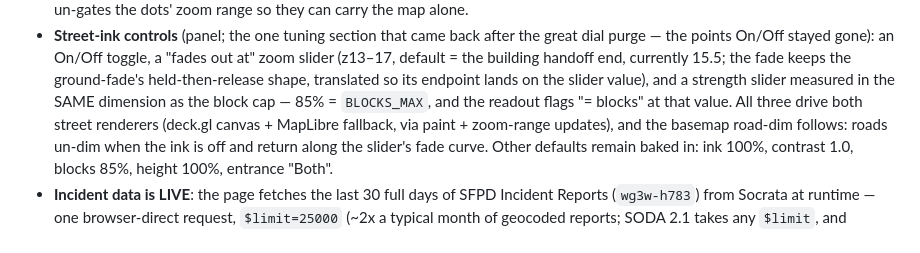
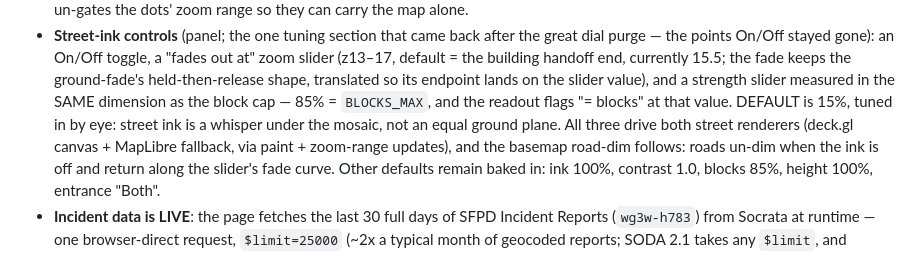
Before and after one commit to James-C137/sf-block-report, a Markdown page: HANDOFF.md, the part around the change. GitHub-like rendering.

Commit message:
Note the 15% street-ink default in the handoff
Co-Authored-By: Claude Fable 5 <noreply@anthropic.com>
Claude-Session: https://claude.ai/code/session_01NhTNjGXASeDxLL3dMnP68b

```diff
--- a/HANDOFF.md
+++ b/HANDOFF.md
@@ -103,7 +103,9 @@ deleted from the deploy, individual files remain reachable by URL).
   held-then-release shape, translated so its endpoint lands on the slider
   value), and a strength slider measured in the SAME dimension as the
   block cap — 85% = `BLOCKS_MAX`, and the readout flags "= blocks" at
-  that value. All three drive both street renderers (deck.gl canvas +
+  that value. DEFAULT is 15%, tuned in by eye: street ink is a whisper
+  under the mosaic, not an equal ground plane.
+  All three drive both street renderers (deck.gl canvas +
   MapLibre fallback, via paint + zoom-range updates), and the basemap
   road-dim follows: roads un-dim when the ink is off and return along
   the slider's fade curve. Other defaults remain baked in: ink 100%,
```
